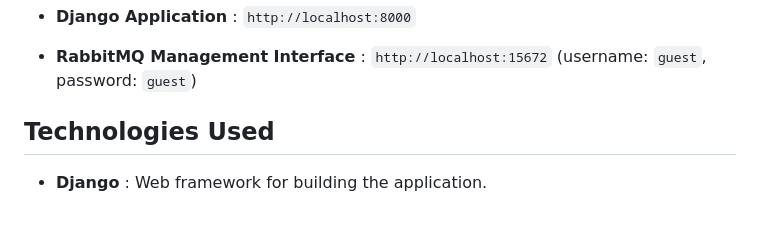
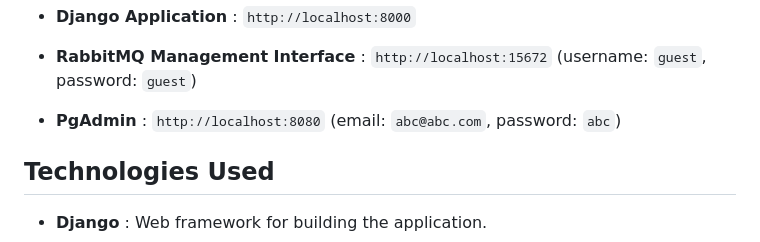
Before and after one commit to subh-chaturvedi/BookMyTrigger, a Markdown page: README.md, the part around the change. Rendered like a GitHub page; blank space fills up the shorter version.

Commit message:
Added pgAdmin documentation

```diff
--- a/README.md
+++ b/README.md
@@ -49,6 +49,8 @@ docker-compose exec web python manage.py createsuperuser
   - **Django Application** : `http://localhost:8000`
 
   - **RabbitMQ Management Interface** : `http://localhost:15672` (username: `guest`, password: `guest`)
+
+  - **PgAdmin** : `http://localhost:8080` (email: `abc@abc.com`, password: `abc`)
 
 ## Technologies Used
 
```
